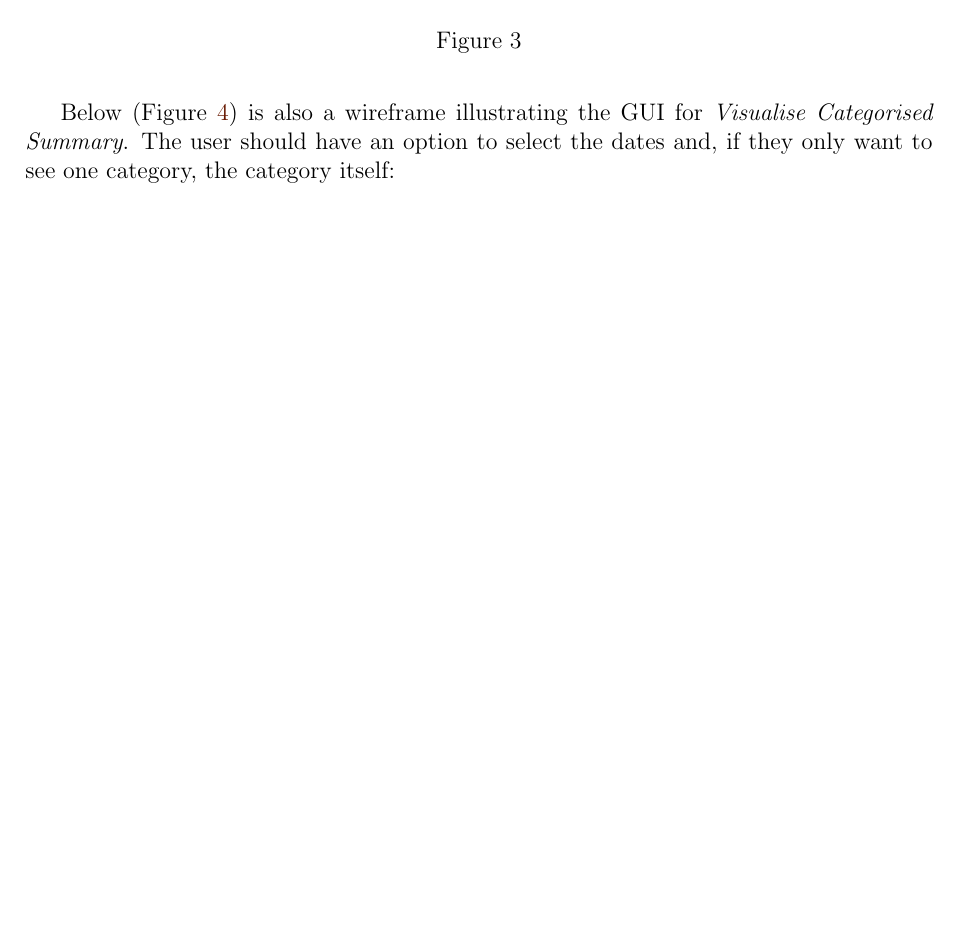
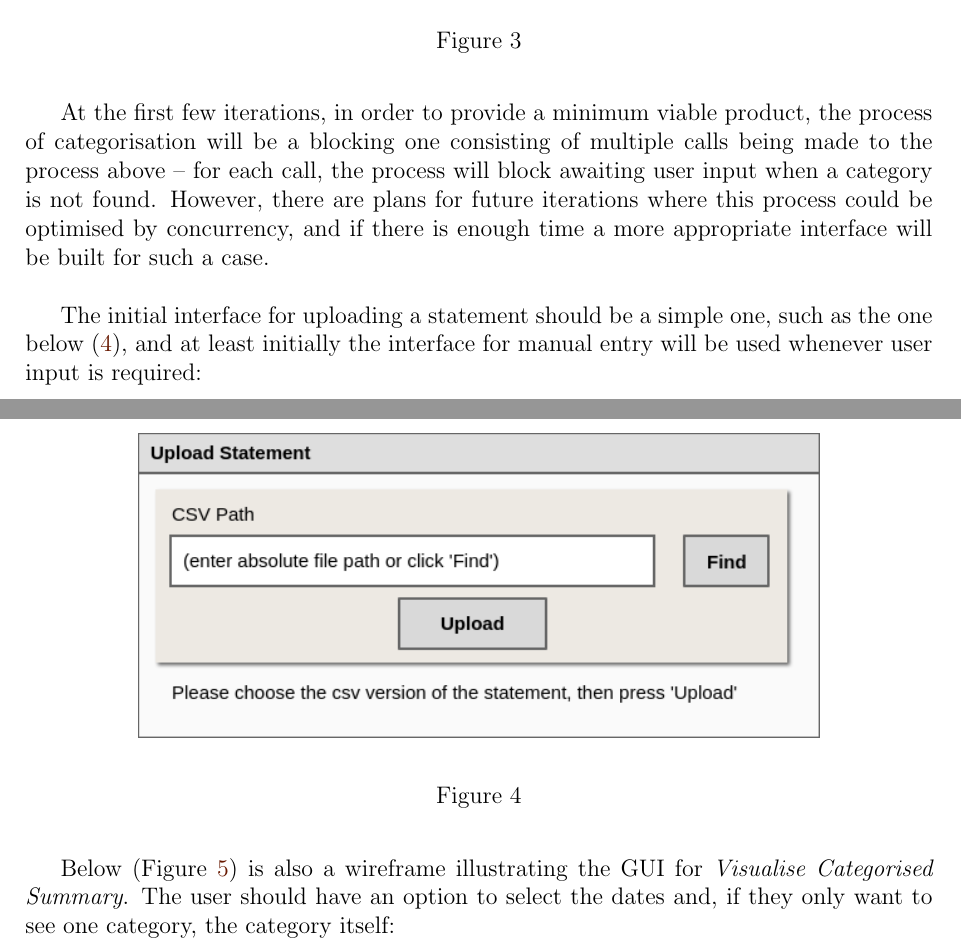
Before and after one commit to claudiusbr/personal_finance_system, a LaTeX document (report/report.tex, which reads report/contents/requirements.tex): part of page 10 of 33 before the commit and two parts of pages 10 and 11 of 33 after it, the two joined at a grey line, cut so that both start at the same text, the shorter picture padded with empty space. Compiled offline with pdfLaTeX.

Commit message:
more details on upload statement

```diff
--- a/report/contents/requirements.tex
+++ b/report/contents/requirements.tex
@@ -159,6 +161,26 @@ Statement} and \emph{Categorise Entries}, the activity diagram below (Figure
   \end{center}
   \caption{}
   \label{fig:AD.CategoriseEntries}
+\end{figure}
+\FloatBarrier
+
+At the first few iterations, in order to provide a minimum viable product, the
+process of categorisation will be a blocking one consisting of multiple calls
+being made to the process above -- for each call, the process will block awaiting
+user input when a category is not found. However, there are plans for future
+iterations where this process could be optimised by concurrency, and if there
+is enough time a more appropriate interface will be built for such a case.
+
+The initial interface for uploading a statement should be a simple one, such as
+the one below
+(\ref{fig:Wireframe.UploadStatement}), and at least initially the interface for
+manual entry will be used whenever user input is required:
+\begin{figure}[ht!]
+  \begin{center}
+    \includegraphics[width=12cm]{./contents/img/Wireframe_-_Upload_Statement.png}
+  \end{center}
+  \caption{}
+  \label{fig:Wireframe.UploadStatement}
 \end{figure}
 \FloatBarrier
 
```
Also changed, not shown: report/contents/implementation.tex (+5 -5 lines), report/contents/img/Wireframe_-_Upload_Statement.png (added), report/contents/requirements.tex (2 more changed lines), 1 other file.
